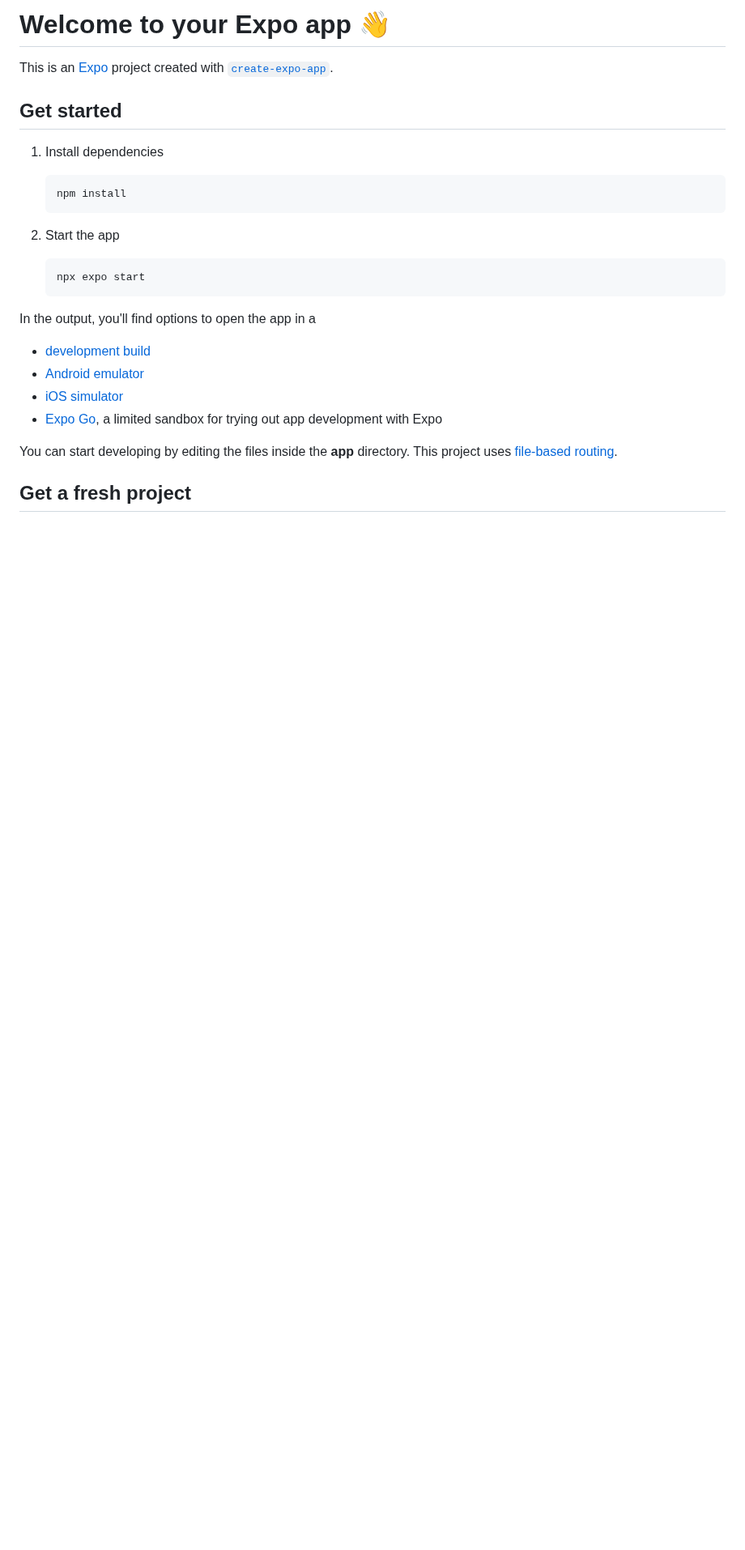
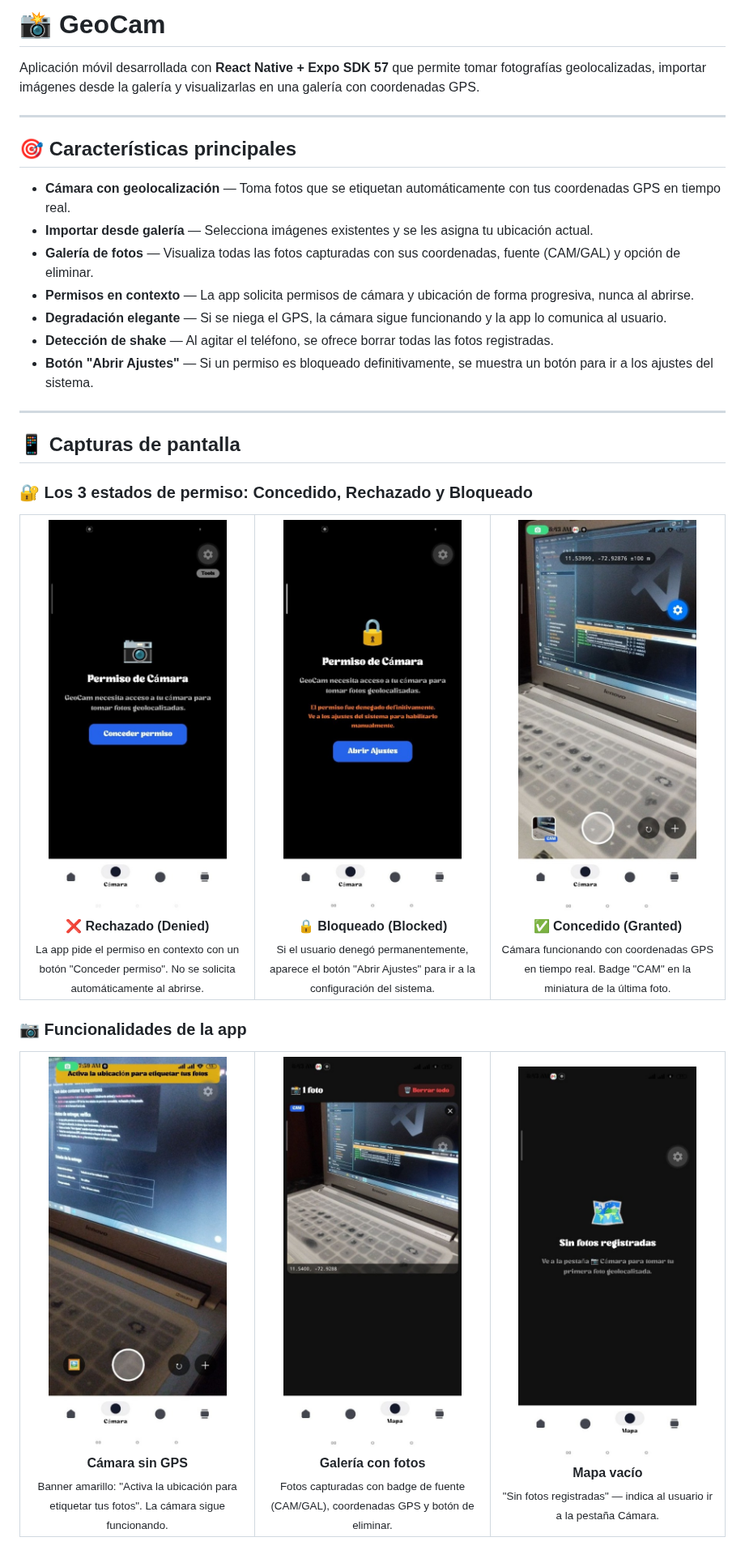
Before and after one commit to DARKMODE901/GEO-CAM, a Markdown page: README.md, the part around one of its changes. Shown at 81% size. Rendered like a GitHub page; pictures changed too: screenshots/01-permiso-camara.jpg (added), screenshots/02-permiso-bloqueado.jpg (added), screenshots/03-camara-sin-gps.jpg (added); blank space fills up the shorter version.

Commit message:
Agregar README con capturas de permisos y AI-LOG.md Semana 6

````diff
--- a/README.md
+++ b/README.md
@@ -1,29 +1,64 @@
-# Welcome to your Expo app 👋
+# 📸 GeoCam
 
-This is an [Expo](https://expo.dev) project created with [`create-expo-app`](https://www.npmjs.com/package/create-expo-app).
+Aplicación móvil desarrollada con **React Native + Expo SDK 57** que permite tomar fotografías geolocalizadas, importar imágenes desde la galería y visualizarlas en una galería con coordenadas GPS.
 
-## Get started
+---
 
-1. Install dependencies
+## 🎯 Características principales
 
-   ```bash
-   npm install
-   ```
+- **Cámara con geolocalización** — Toma fotos que se etiquetan automáticamente con tus coordenadas GPS en tiempo real.
+- **Importar desde galería** — Selecciona imágenes existentes y se les asigna tu ubicación actual.
+- **Galería de fotos** — Visualiza todas las fotos capturadas con sus coordenadas, fuente (CAM/GAL) y opción de eliminar.
+- **Permisos en contexto** — La app solicita permisos de cámara y ubicación de forma progresiva, nunca al abrirse.
+- **Degradación elegante** — Si se niega el GPS, la cámara sigue funcionando y la app lo comunica al usuario.
+- **Detección de shake** — Al agitar el teléfono, se ofrece borrar todas las fotos registradas.
+- **Botón "Abrir Ajustes"** — Si un permiso es bloqueado definitivamente, se muestra un botón para ir a los ajustes del sistema.
 
-2. Start the app
+---
 
-   ```bash
-   npx expo start
-   ```
+## 📱 Capturas de pantalla
 
-In the output, you'll find options to open the app in a
+### 🔐 Los 3 estados de permiso: Concedido, Rechazado y Bloqueado
 
-- [development build](https://docs.expo.dev/develop/development-builds/introduction/)
-- [Android emulator](https://docs.expo.dev/workflow/android-studio-emulator/)
-- [iOS simulator](https://docs.expo.dev/workflow/ios-simulator/)
-- [Expo Go](https://expo.dev/go), a limited sandbox for trying out app development with Expo
+<table>
+  <tr>
+    <td align="center" width="33%">
+      <img src="screenshots/01-permiso-camara.jpg" width="220" /><br/>
+      <b>❌ Rechazado (Denied)</b><br/>
+      <sub>La app pide el permiso en contexto con un botón "Conceder permiso". No se solicita automáticamente al abrirse.</sub>
+    </td>
+    <td align="center" width="33%">
+      <img src="screenshots/02-permiso-bloqueado.jpg" width="220" /><br/>
+      <b>🔒 Bloqueado (Blocked)</b><br/>
+      <sub>Si el usuario denegó permanentemente, aparece el botón "Abrir Ajustes" para ir a la configuración del sistema.</sub>
+    </td>
+    <td align="center" width="33%">
+      <img src="screenshots/04-camara-con-gps.jpg" width="220" /><br/>
+      <b>✅ Concedido (Granted)</b><br/>
+      <sub>Cámara funcionando con coordenadas GPS en tiempo real. Badge "CAM" en la miniatura de la última foto.</sub>
+    </td>
+  </tr>
+</table>
 
-You can start developing by editing the files inside the **app** directory. This project uses [file-based routing](https://docs.expo.dev/router/introduction).
+### 📷 Funcionalidades de la app
 
-## Get a fresh project
+<table>
+  <tr>
+    <td align="center" width="33%">
+      <img src="screenshots/03-camara-sin-gps.jpg" width="220" /><br/>
+      <b>Cámara sin GPS</b><br/>
+      <sub>Banner amarillo: "Activa la ubicación para etiquetar tus fotos". La cámara sigue funcionando.</sub>
+    </td>
+    <td align="center" width="33%">
+      <img src="screenshots/05-mapa-galeria.jpg" width="220" /><br/>
+      <b>Galería con fotos</b><br/>
+      <sub>Fotos capturadas con badge de fuente (CAM/GAL), coordenadas GPS y botón de eliminar.</sub>
+    </td>
+    <td align="center" width="33%">
+      <img src="screenshots/06-mapa-vacio.jpg" width="220" /><br/>
+      <b>Mapa vacío</b><br/>
+      <sub>"Sin fotos registradas" — indica al usuario ir a la pestaña Cámara.</sub>
+    </td>
+  </tr>
+</table>
 
````
Also changed, not shown: other parts of README.md (+85 -23 lines), AI-LOG.md (added, +63 -0 lines).
